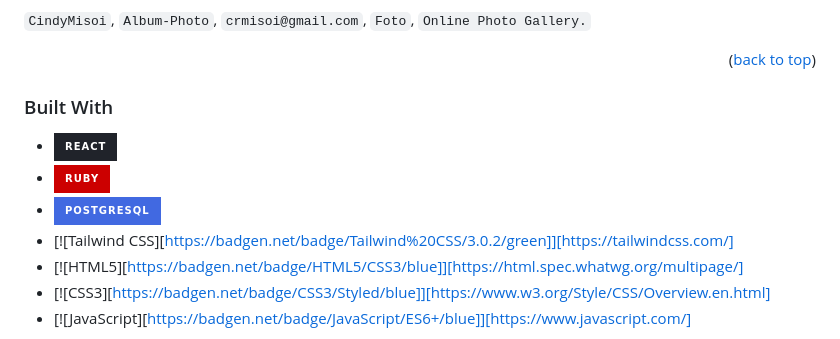
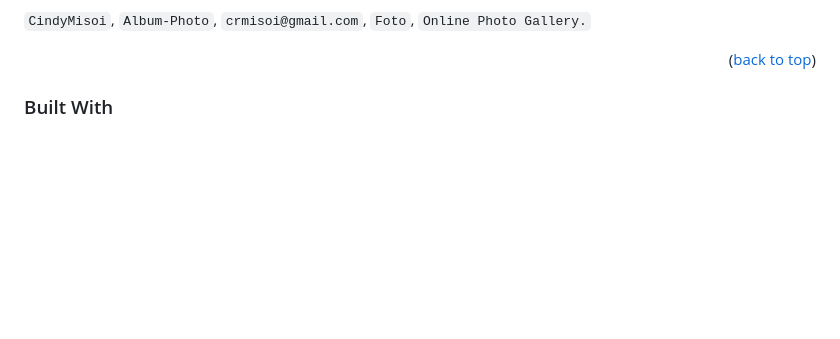
Before and after one commit to CindyMisoi/Album-Photos, a Markdown page: README.md, the part around one of its changes. Rendered like a GitHub page; badges without logos; blank space fills up the shorter version.

```diff
--- a/README.md
+++ b/README.md
@@ -86,11 +86,4 @@
 
 ### Built With
 
-* [![React][React.js]][React-url]
-* [![Ruby][Ruby Badge]][Ruby-url]
-* [![PostgreSQL][PostgreSQL Badge]][PostgreSQL-url]
-* [![Tailwind CSS][https://badgen.net/badge/Tailwind%20CSS/3.0.2/green]][https://tailwindcss.com/]
-* [![HTML5][https://badgen.net/badge/HTML5/CSS3/blue]][https://html.spec.whatwg.org/multipage/]
-* [![CSS3][https://badgen.net/badge/CSS3/Styled/blue]][https://www.w3.org/Style/CSS/Overview.en.html]
-* [![JavaScript][https://badgen.net/badge/JavaScript/ES6+/blue]][https://www.javascript.com/]
 
```
Also changed, not shown: other parts of README.md (+26 -0 lines).
